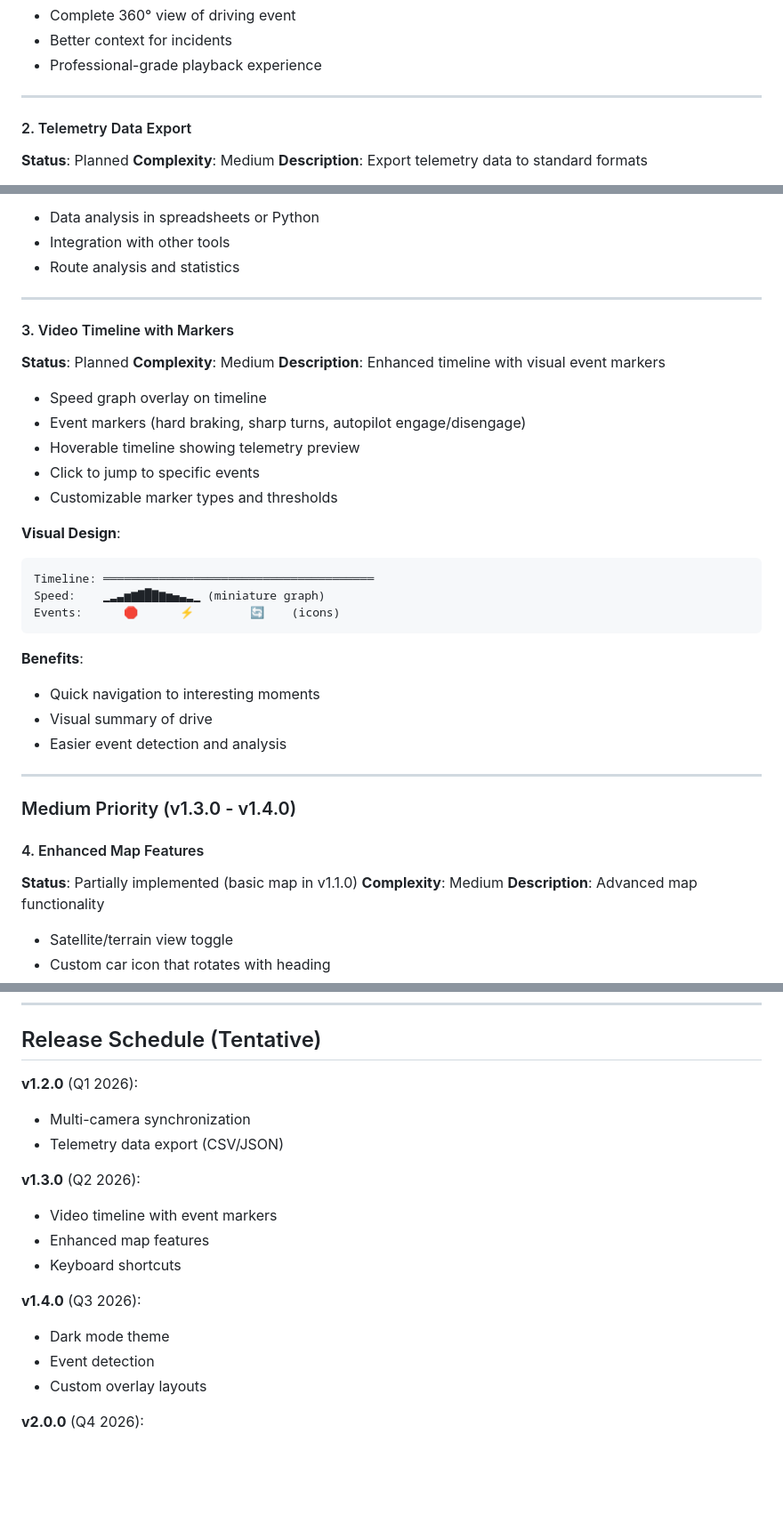
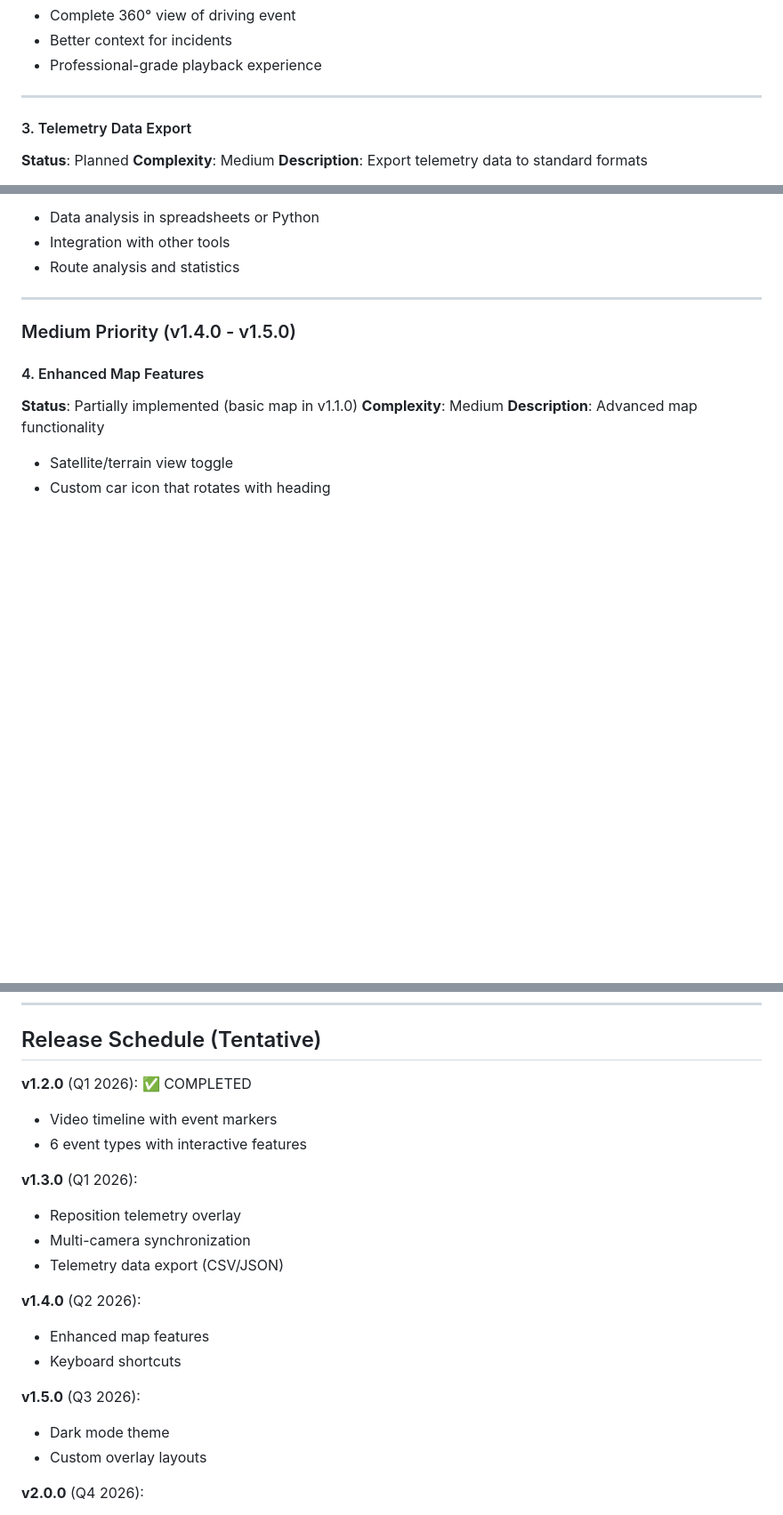
Before and after one commit to ubkr/tesla_cam, a Markdown page: ROADMAP.md, 3 parts joined by grey strips. Shown at 89% size. GitHub-like rendering; blank space fills up the shorter version.

````diff
--- a/ROADMAP.md
+++ b/ROADMAP.md
@@ -54,7 +94,7 @@ This document consolidates all planned future enhancements for the Tesla Dashcam
 
 ---
 
-#### 2. Telemetry Data Export
+#### 3. Telemetry Data Export
 **Status**: Planned
 **Complexity**: Medium
 **Description**: Export telemetry data to standard formats
@@ -78,31 +118,7 @@ timestamp,speed_mph,gear,autopilot,latitude,longitude,heading
 
 ---
 
-#### 3. Video Timeline with Markers
-**Status**: Planned
-**Complexity**: Medium
-**Description**: Enhanced timeline with visual event markers
-- Speed graph overlay on timeline
-- Event markers (hard braking, sharp turns, autopilot engage/disengage)
-- Hoverable timeline showing telemetry preview
-- Click to jump to specific events
-- Customizable marker types and thresholds
-
-**Visual Design**:
-```
-Timeline: ═══════════════════════════════════════
-Speed:    ▁▂▃▅▆▇█▇▆▅▄▃▂▁ (miniature graph)
-Events:      🛑      ⚡        🔄    (icons)
-```
-
-**Benefits**:
-- Quick navigation to interesting moments
-- Visual summary of drive
-- Easier event detection and analysis
-
----
-
-### Medium Priority (v1.3.0 - v1.4.0)
+### Medium Priority (v1.4.0 - v1.5.0)
 
 #### 4. Enhanced Map Features
 **Status**: Partially implemented (basic map in v1.1.0)
@@ -331,18 +347,21 @@ Track feature requests from users:
 
 ## Release Schedule (Tentative)
 
-**v1.2.0** (Q1 2026):
+**v1.2.0** (Q1 2026): ✅ COMPLETED
+- Video timeline with event markers
+- 6 event types with interactive features
+
+**v1.3.0** (Q1 2026):
+- Reposition telemetry overlay
 - Multi-camera synchronization
 - Telemetry data export (CSV/JSON)
 
-**v1.3.0** (Q2 2026):
-- Video timeline with event markers
+**v1.4.0** (Q2 2026):
 - Enhanced map features
 - Keyboard shortcuts
 
-**v1.4.0** (Q3 2026):
+**v1.5.0** (Q3 2026):
 - Dark mode theme
-- Event detection
 - Custom overlay layouts
 
 **v2.0.0** (Q4 2026):
````
Also changed, not shown: other parts of ROADMAP.md (+47 -6 lines).
